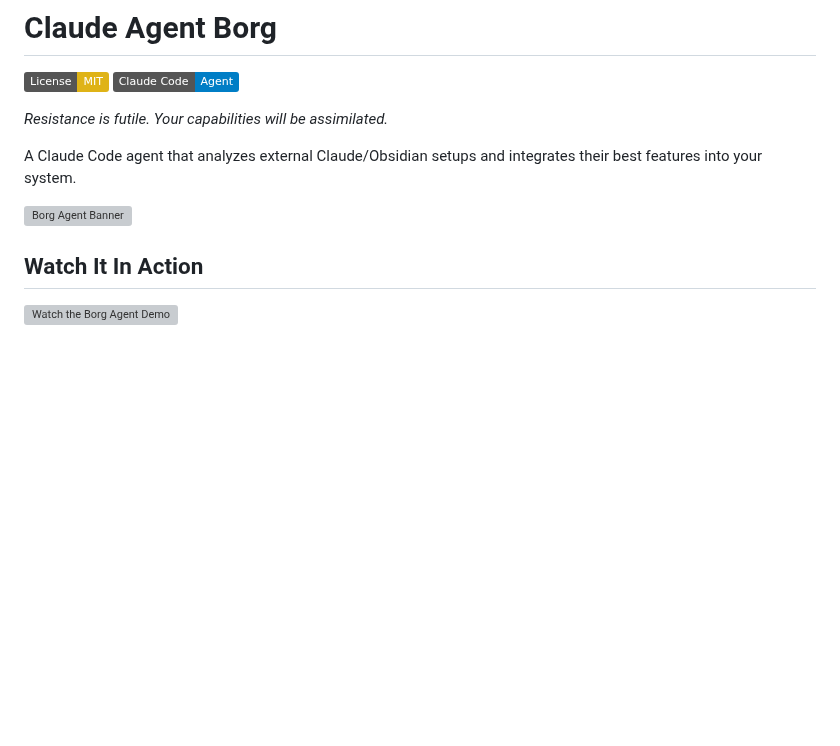
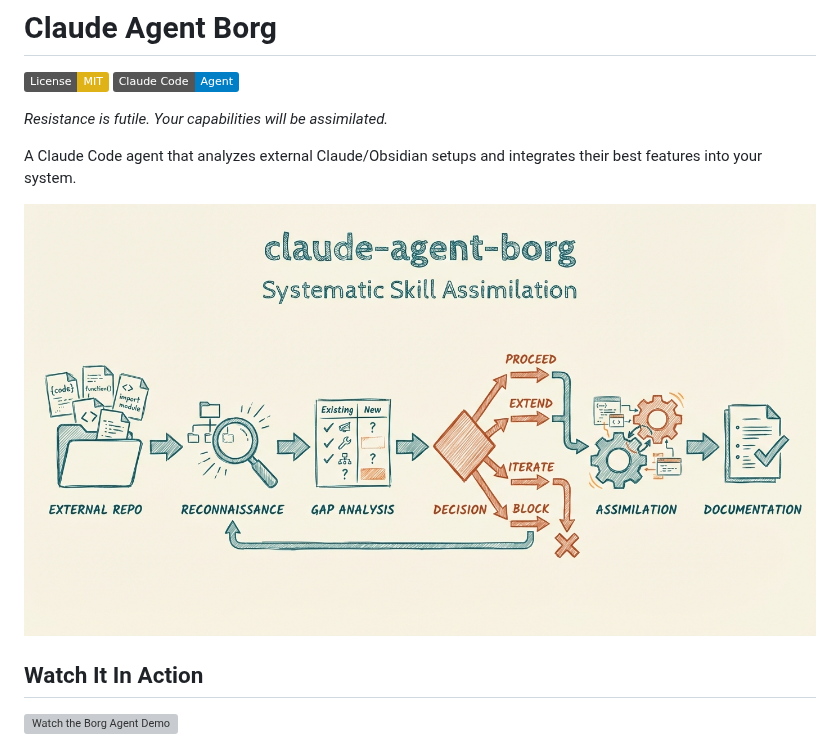
Before and after one commit to aplaceforallmystuff/claude-agent-borg, a Markdown page: README.md, the part around the change. Rendered like a GitHub page; pictures changed too: docs/images/architecture-diagram.png (added); badges without logos; blank space fills up the shorter version; grey boxes are pictures that could not be loaded.

Commit message:
docs: add architecture diagram as hero image
Replaces borg-banner.png with cleaner architecture flow diagram showing
the 6-phase assimilation process.

Co-Authored-By: Claude Opus 4.5 <noreply@anthropic.com>

```diff
--- a/README.md
+++ b/README.md
@@ -7,7 +7,7 @@
 
 A Claude Code agent that analyzes external Claude/Obsidian setups and integrates their best features into your system.
 
-![Borg Agent Banner](borg-banner.png)
+![Architecture](docs/images/architecture-diagram.png)
 
 ## Watch It In Action
 
```
